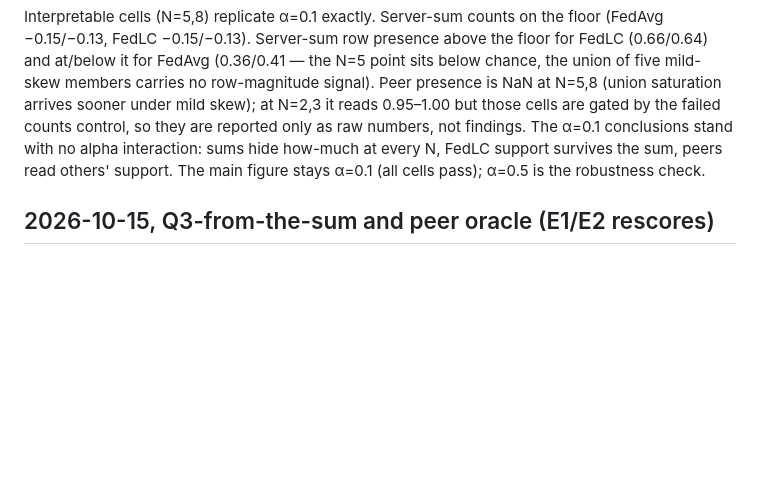
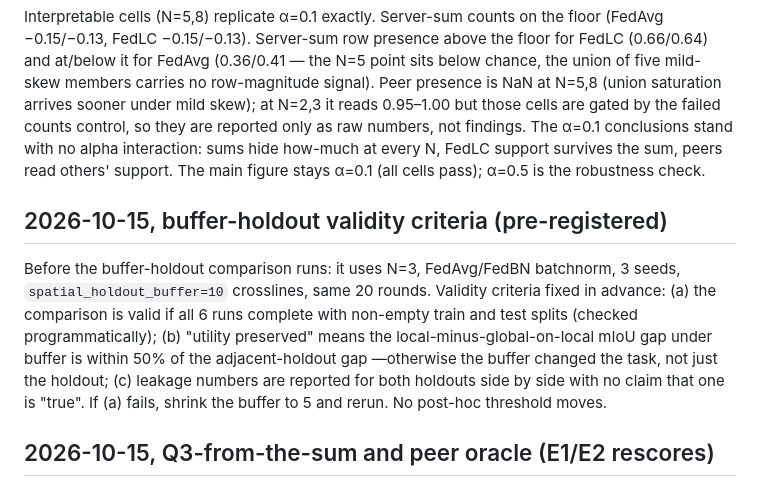
Before and after one commit to CarlosMari/FL-for-Seismic, a Markdown page: findings.md, the part around the change. Drawn GitHub-style; blank space fills up the shorter version.

Commit message:
Pre-register buffer-holdout validity criteria.

```diff
--- a/findings.md
+++ b/findings.md
@@ -365,6 +365,10 @@ Table `results/tables/sums_blood_a05.csv` (20 seeds per cell, same regime-matche
 
 Interpretable cells (N=5,8) replicate α=0.1 exactly. Server-sum counts on the floor (FedAvg −0.15/−0.13, FedLC −0.15/−0.13). Server-sum row presence above the floor for FedLC (0.66/0.64) and at/below it for FedAvg (0.36/0.41 — the N=5 point sits below chance, the union of five mild-skew members carries no row-magnitude signal). Peer presence is NaN at N=5,8 (union saturation arrives sooner under mild skew); at N=2,3 it reads 0.95–1.00 but those cells are gated by the failed counts control, so they are reported only as raw numbers, not findings. The α=0.1 conclusions stand with no alpha interaction: sums hide how-much at every N, FedLC support survives the sum, peers read others' support. The main figure stays α=0.1 (all cells pass); α=0.5 is the robustness check.
 
+## 2026-10-15, buffer-holdout validity criteria (pre-registered)
+
+Before the buffer-holdout comparison runs: it uses N=3, FedAvg/FedBN batchnorm, 3 seeds, `spatial_holdout_buffer=10` crosslines, same 20 rounds. Validity criteria fixed in advance: (a) the comparison is valid if all 6 runs complete with non-empty train and test splits (checked programmatically); (b) "utility preserved" means the local-minus-global-on-local mIoU gap under buffer is within 50% of the adjacent-holdout gap —otherwise the buffer changed the task, not just the holdout; (c) leakage numbers are reported for both holdouts side by side with no claim that one is "true". If (a) fails, shrink the buffer to 5 and rerun. No post-hoc threshold moves.
+
 ## 2026-10-15, Q3-from-the-sum and peer oracle (E1/E2 rescores)
 
 Two metrics added to both sums tables (CPU rescores, warm caches). (1) `sumsum_{channel}_union_presence_auc`: same member×union-class labels as the individual union metric, scored with the shared summed vector. Within-class attribution from the sum is chance by algebra (one vector for all members); the pooled number measures prevalence. Blood α=0.1: FedAvg 0.51–0.58 (chance to weak prevalence), FedLC row 0.62–0.67, decaf 0.59–0.62. The sum does not attribute classes to members — it preserves, at best, which classes are widespread. That is the number supporting "the sum reveals only joint absence". (2) `peer_{channel}_prop_oracle_r2`: line prediction on the peer residual renormalized on the true union of the others' supports, vs the others' mean proportions. FedAvg: +0.48–0.62 at N=2, +0.24–0.39 at N=3, Decaf +0.24 at N=5, dead at N=8. FedLC: +0.29–0.46 at N=2, row +0.15 (covers 0) at N=3, dead beyond. Told the support, peers read fractions only in tiny cohorts. N=2 peer==individual verified to 6 decimals on counts (algebra sanity).
```
